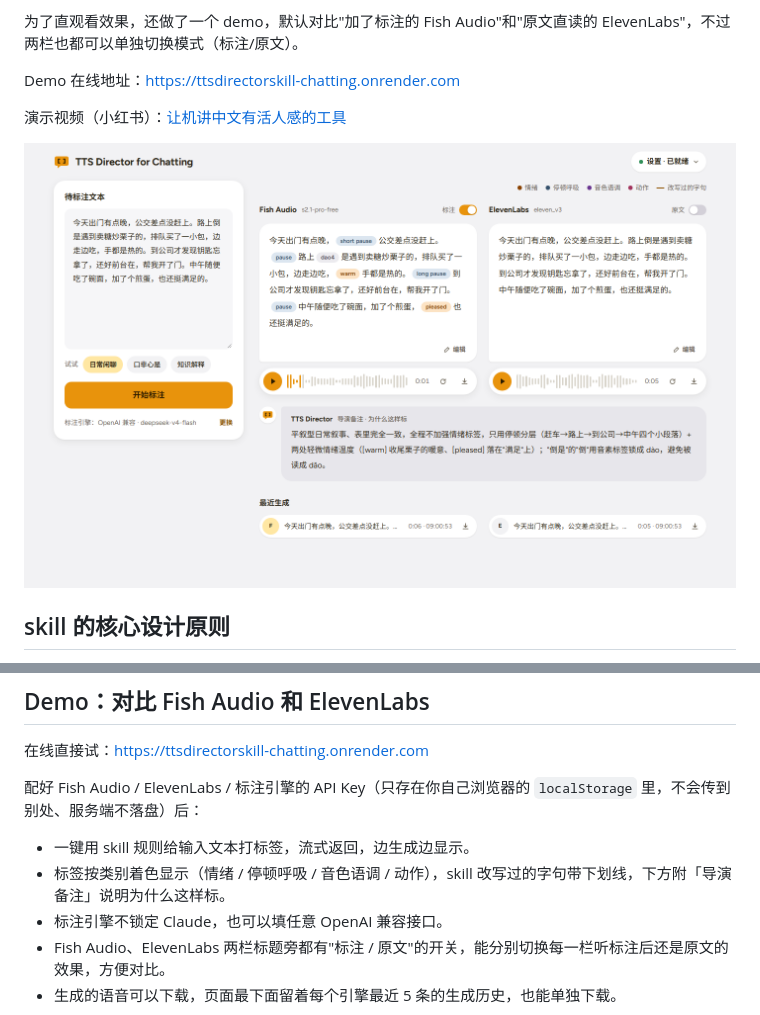
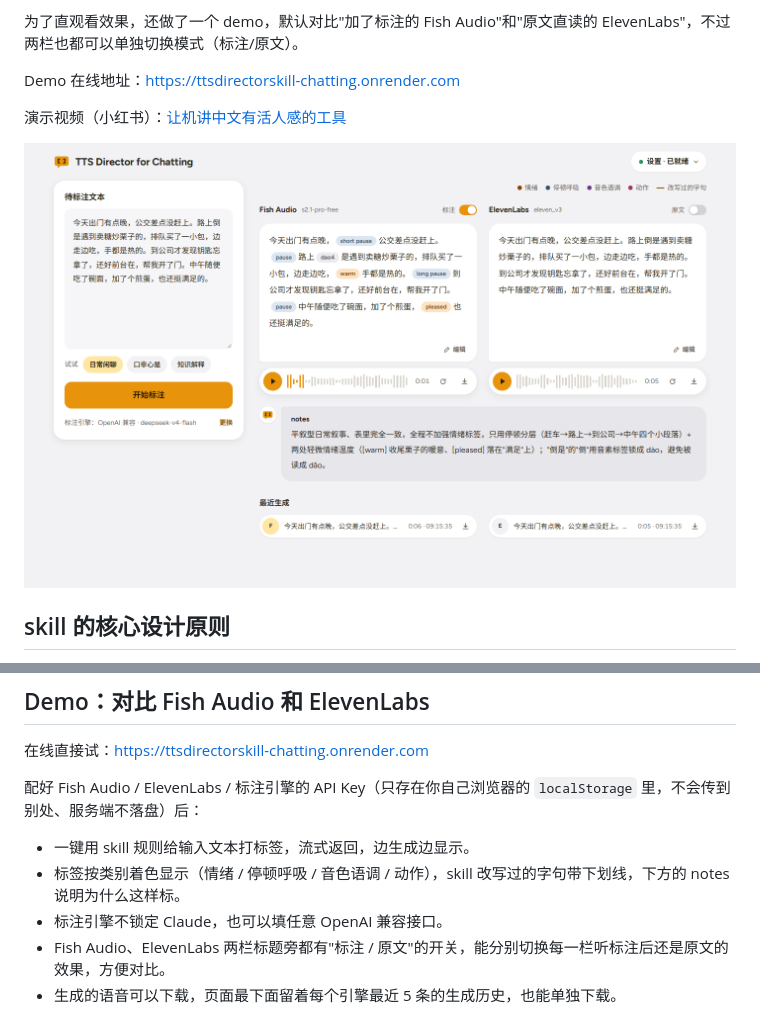
Before and after one commit to dawnsyo-blip/ttsdirectorskill-chatting, a Markdown page: README.md, 2 parts joined by grey strips. GitHub-like rendering; pictures changed too: docs/demo-screenshot.png.

Commit message:
Retitle the strategy message to "notes"; refresh README screenshot
Co-Authored-By: Claude Opus 5.5 <noreply@anthropic.com>

```diff
--- a/README.md
+++ b/README.md
@@ -64,7 +64,7 @@ Kelivo 目前还没法直接把这个 skill 装进去。更适合的是自建前
 配好 Fish Audio / ElevenLabs / 标注引擎的 API Key（只存在你自己浏览器的 `localStorage` 里，不会传到别处、服务端不落盘）后：
 
 - 一键用 skill 规则给输入文本打标签，流式返回，边生成边显示。
-- 标签按类别着色显示（情绪 / 停顿呼吸 / 音色语调 / 动作），skill 改写过的字句带下划线，下方附「导演备注」说明为什么这样标。
+- 标签按类别着色显示（情绪 / 停顿呼吸 / 音色语调 / 动作），skill 改写过的字句带下划线，下方的 notes 说明为什么这样标。
 - 标注引擎不锁定 Claude，也可以填任意 OpenAI 兼容接口。
 - Fish Audio、ElevenLabs 两栏标题旁都有"标注 / 原文"的开关，能分别切换每一栏听标注后还是原文的效果，方便对比。
 - 生成的语音可以下载，页面最下面留着每个引擎最近 5 条的生成历史，也能单独下载。
```
Also changed, not shown: DESIGN.md (+1 -1 lines), demo/README.md (+1 -1 lines), 1 other file.
